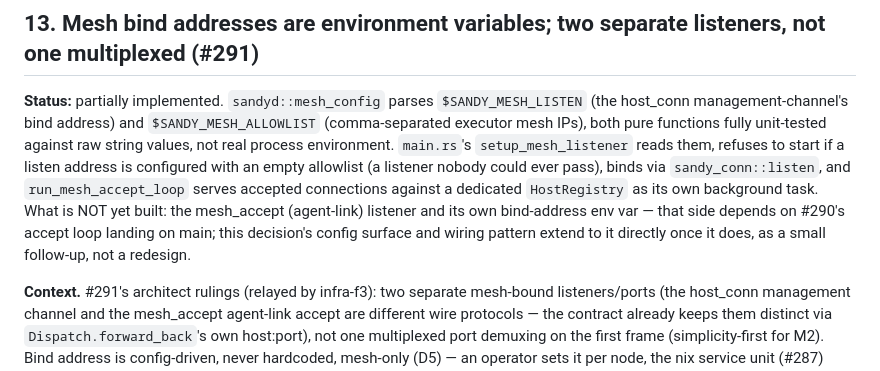
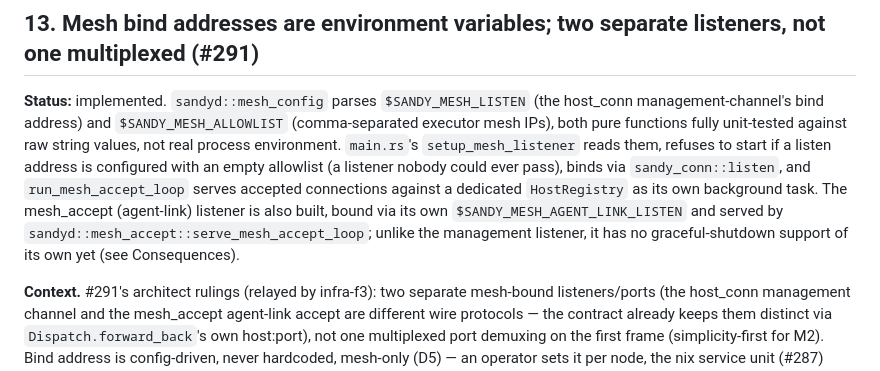
Before and after one commit to kauki-labs/sandy, a Markdown page: docs/decisions/sandyd.md, the part around the change. Drawn GitHub-style.

Commit message:
docs(sandyd): fix stale "not yet built" status for the agent-link listener
CodeRabbit review on #362: decision 13's Status paragraph still claimed
the mesh_accept (agent-link) listener wasn't built, contradicting the
same decision's own Consequences paragraph (already corrected for #309)
which describes it as implemented but still lacking graceful shutdown.
main.rs spawns it via serve_mesh_accept_loop, bound through its own
$SANDY_MESH_AGENT_LINK_LISTEN env var.

Co-Authored-By: Claude Sonnet 5 <noreply@anthropic.com>

```diff
--- a/docs/decisions/sandyd.md
+++ b/docs/decisions/sandyd.md
@@ -614,18 +614,19 @@ wiring" discipline used throughout B2. Resolved by decision 13.
 
 ## 13. Mesh bind addresses are environment variables; two separate listeners, not one multiplexed (#291)
 
-**Status:** partially implemented. `sandyd::mesh_config` parses
-`$SANDY_MESH_LISTEN` (the host_conn management-channel's bind address) and
-`$SANDY_MESH_ALLOWLIST` (comma-separated executor mesh IPs), both pure
-functions fully unit-tested against raw string values, not real process
-environment. `main.rs`'s `setup_mesh_listener` reads them, refuses to start
-if a listen address is configured with an empty allowlist (a listener nobody
-could ever pass), binds via `sandy_conn::listen`, and `run_mesh_accept_loop`
-serves accepted connections against a dedicated `HostRegistry` as its own
-background task. What is NOT yet built: the mesh_accept (agent-link) listener
-and its own bind-address env var — that side depends on #290's accept loop
-landing on main; this decision's config surface and wiring pattern extend to
-it directly once it does, as a small follow-up, not a redesign.
+**Status:** implemented. `sandyd::mesh_config` parses `$SANDY_MESH_LISTEN`
+(the host_conn management-channel's bind address) and `$SANDY_MESH_ALLOWLIST`
+(comma-separated executor mesh IPs), both pure functions fully unit-tested
+against raw string values, not real process environment. `main.rs`'s
+`setup_mesh_listener` reads them, refuses to start if a listen address is
+configured with an empty allowlist (a listener nobody could ever pass), binds
+via `sandy_conn::listen`, and `run_mesh_accept_loop` serves accepted
+connections against a dedicated `HostRegistry` as its own background task.
+The mesh_accept (agent-link) listener is also built, bound via its own
+`$SANDY_MESH_AGENT_LINK_LISTEN` and served by
+`sandyd::mesh_accept::serve_mesh_accept_loop`; unlike the management
+listener, it has no graceful-shutdown support of its own yet (see
+Consequences).
 
 **Context.** #291's architect rulings (relayed by infra-f3): two separate
 mesh-bound listeners/ports (the host_conn management channel and the
```
